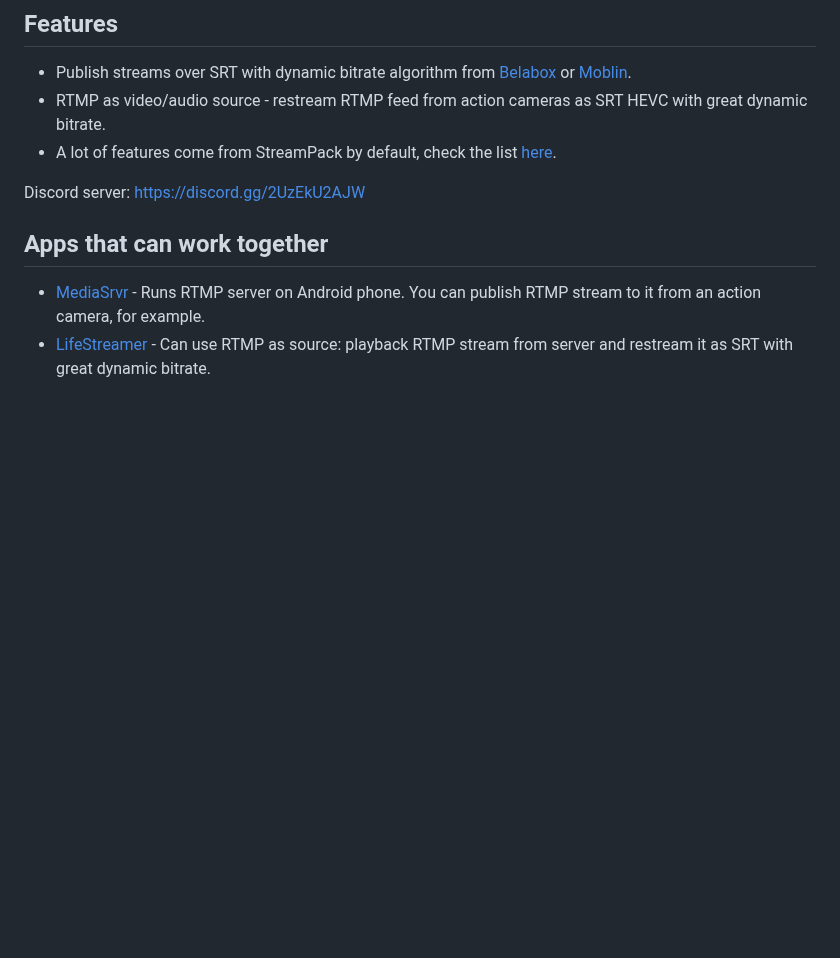
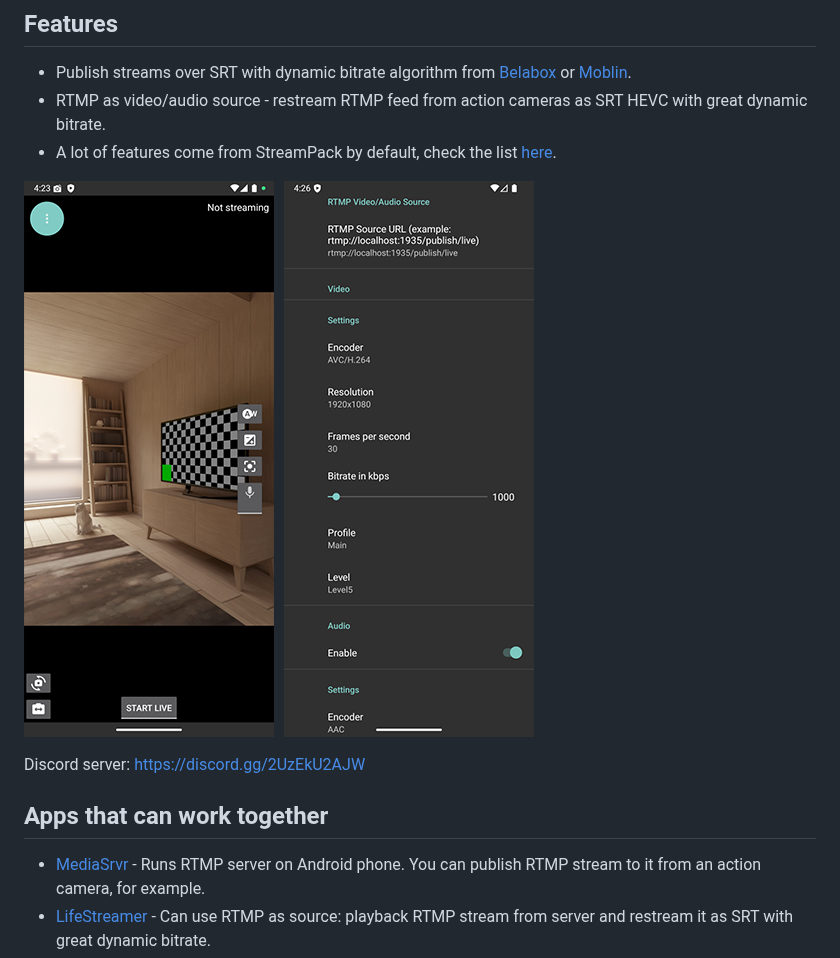
Before and after one commit to dimadesu/LifeStreamer, a Markdown page: README.md, the part around the change. GitHub-like rendering; pictures changed too: docs/LifeStreamer-screenshot.png (added); blank space fills up the shorter version.

Commit message:
Add app screenshot to README

```diff
--- a/README.md
+++ b/README.md
@@ -7,6 +7,8 @@ Live streaming app for Android designed for IRL streaming based on [StreamPack S
 - Publish streams over SRT with dynamic bitrate algorithm from [Belabox](https://belabox.net/) or [Moblin](https://github.com/eerimoq/moblin).
 - RTMP as video/audio source - restream RTMP feed from action cameras as SRT HEVC with great dynamic bitrate.
 - A lot of features come from StreamPack by default, check the list [here](https://github.com/ThibaultBee/StreamPack?tab=readme-ov-file#features).
+
+![LifeStreamer screenshot](docs/LifeStreamer-screenshot.png)
 
 Discord server: https://discord.gg/2UzEkU2AJW
 
```
